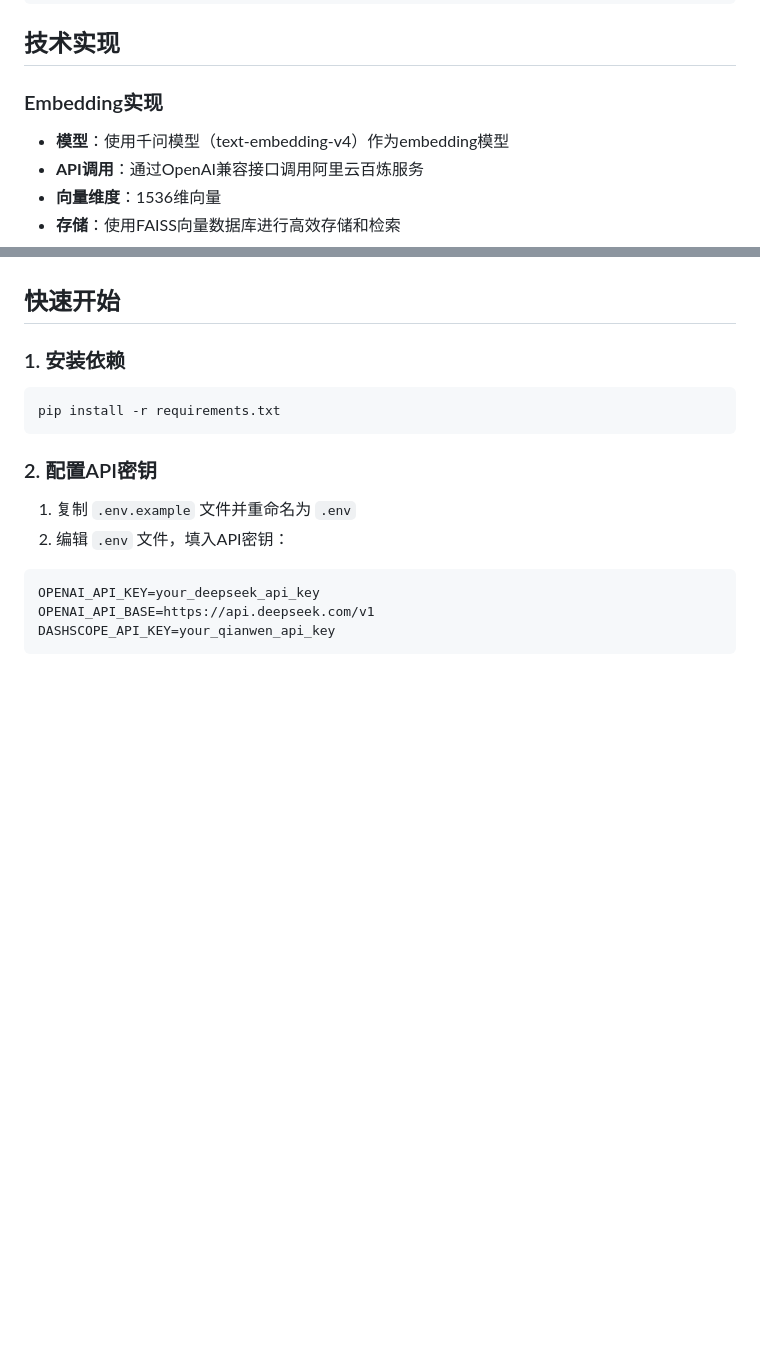
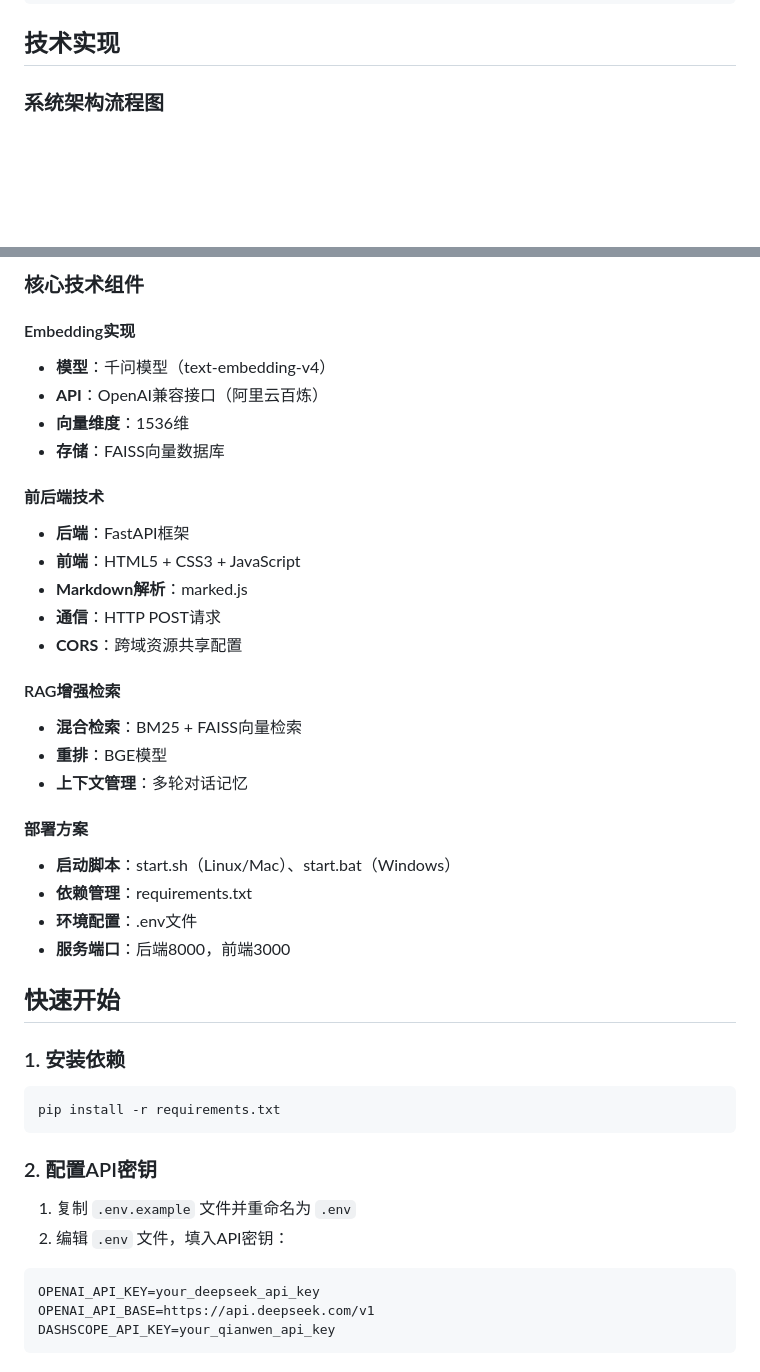
Before and after one commit to timchen-2000/PowerGrid-Agents, a Markdown page: README.md, 2 parts joined by grey strips. Drawn GitHub-style; blank space fills up the shorter version.

```diff
--- a/README.md
+++ b/README.md
@@ -40,9 +40,5 @@ print(completion.model_dump_json())
 
 ## 技术实现
 
-### Embedding实现
-- **模型**：使用千问模型（text-embedding-v4）作为embedding模型
-- **API调用**：通过OpenAI兼容接口调用阿里云百炼服务
-- **向量维度**：1536维向量
-- **存储**：使用FAISS向量数据库进行高效存储和检索
+### 系统架构流程图
 
@@ -66,3 +86,28 @@ print(completion.model_dump_json())
+### 核心技术组件
+
+#### Embedding实现
+- **模型**：千问模型（text-embedding-v4）
+- **API**：OpenAI兼容接口（阿里云百炼）
+- **向量维度**：1536维
+- **存储**：FAISS向量数据库
+
+#### 前后端技术
+- **后端**：FastAPI框架
+- **前端**：HTML5 + CSS3 + JavaScript
+- **Markdown解析**：marked.js
+- **通信**：HTTP POST请求
+- **CORS**：跨域资源共享配置
+
+#### RAG增强检索
+- **混合检索**：BM25 + FAISS向量检索
+- **重排**：BGE模型
+- **上下文管理**：多轮对话记忆
+
+#### 部署方案
+- **启动脚本**：start.sh（Linux/Mac）、start.bat（Windows）
+- **依赖管理**：requirements.txt
+- **环境配置**：.env文件
+- **服务端口**：后端8000，前端3000
 
 ## 快速开始
 
```
Also changed, not shown: other parts of README.md (+39 -15 lines).
